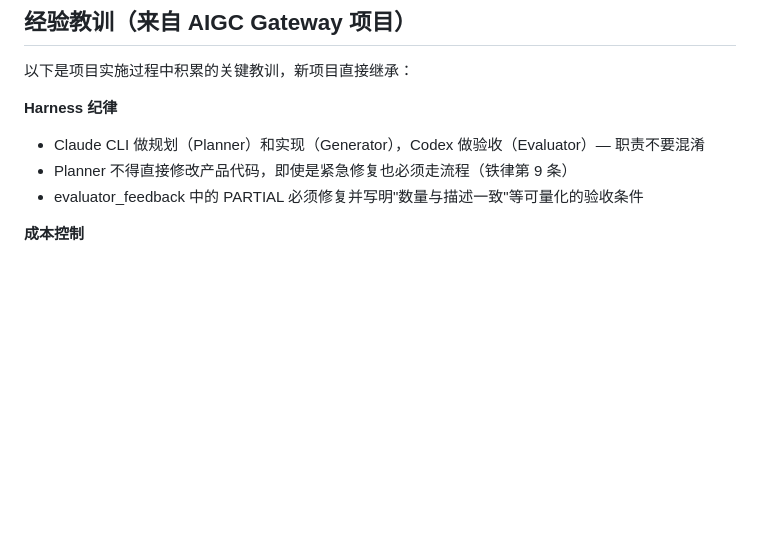
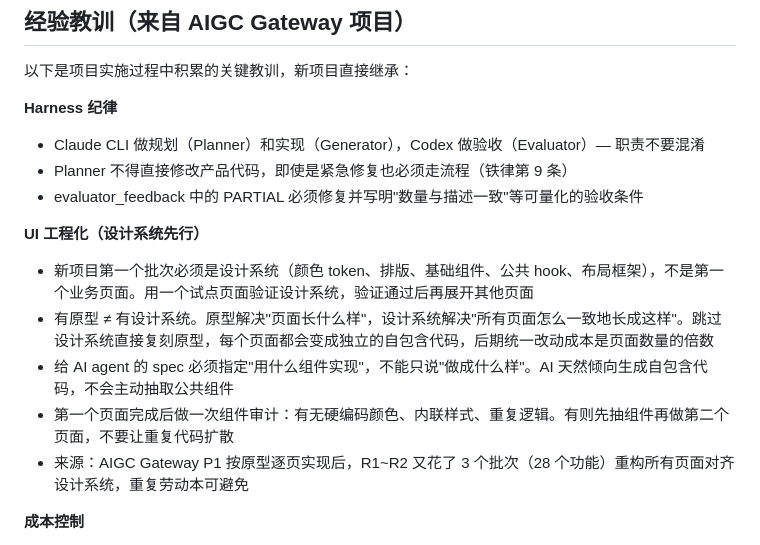
Before and after one commit to tripplemay/harness-template, a Markdown page: README.md, the part around the change. GitHub-like rendering; blank space fills up the shorter version.

```diff
--- a/README.md
+++ b/README.md
@@ -182,6 +182,13 @@ docs/test-reports/[批次名称]-signoff-YYYY-MM-DD.md
 - Planner 不得直接修改产品代码，即使是紧急修复也必须走流程（铁律第 9 条）
 - evaluator_feedback 中的 PARTIAL 必须修复并写明"数量与描述一致"等可量化的验收条件
 
+**UI 工程化（设计系统先行）**
+- 新项目第一个批次必须是设计系统（颜色 token、排版、基础组件、公共 hook、布局框架），不是第一个业务页面。用一个试点页面验证设计系统，验证通过后再展开其他页面
+- 有原型 ≠ 有设计系统。原型解决"页面长什么样"，设计系统解决"所有页面怎么一致地长成这样"。跳过设计系统直接复刻原型，每个页面都会变成独立的自包含代码，后期统一改动成本是页面数量的倍数
+- 给 AI agent 的 spec 必须指定"用什么组件实现"，不能只说"做成什么样"。AI 天然倾向生成自包含代码，不会主动抽取公共组件
+- 第一个页面完成后做一次组件审计：有无硬编码颜色、内联样式、重复逻辑。有则先抽组件再做第二个页面，不要让重复代码扩散
+- 来源：AIGC Gateway P1 按原型逐页实现后，R1~R2 又花了 3 个批次（28 个功能）重构所有页面对齐设计系统，重复劳动本可避免
+
 **成本控制**
 - 聚合型服务商（OpenRouter 等）必须设白名单，否则同步全量模型会导致健康检查成本爆炸
 - 图片生成的健康检查止步于 L2（格式验证），不执行 L3（真实生成），单次 $0.04–$0.19 不值得
```
Also changed, not shown: proposed-learnings.md (+10 -0 lines).
